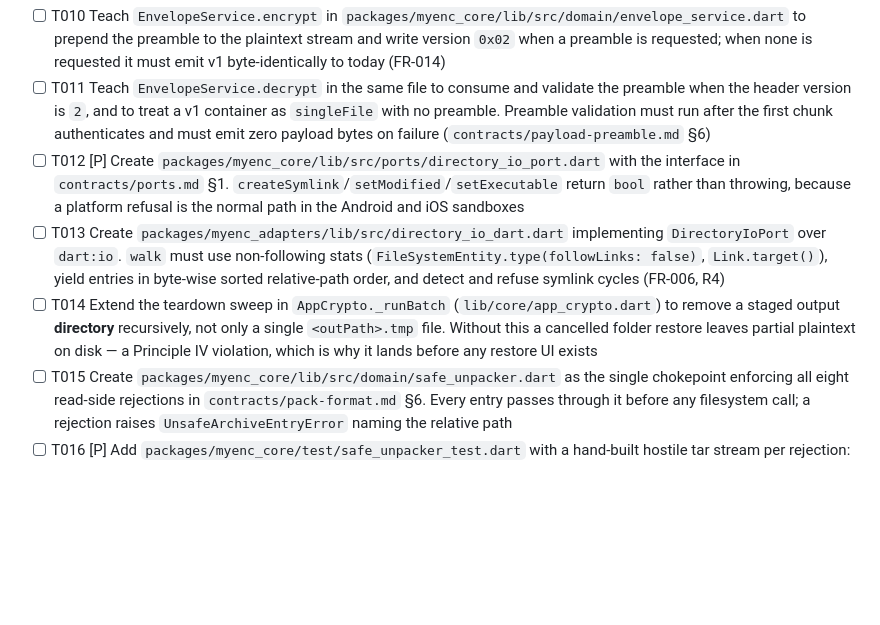
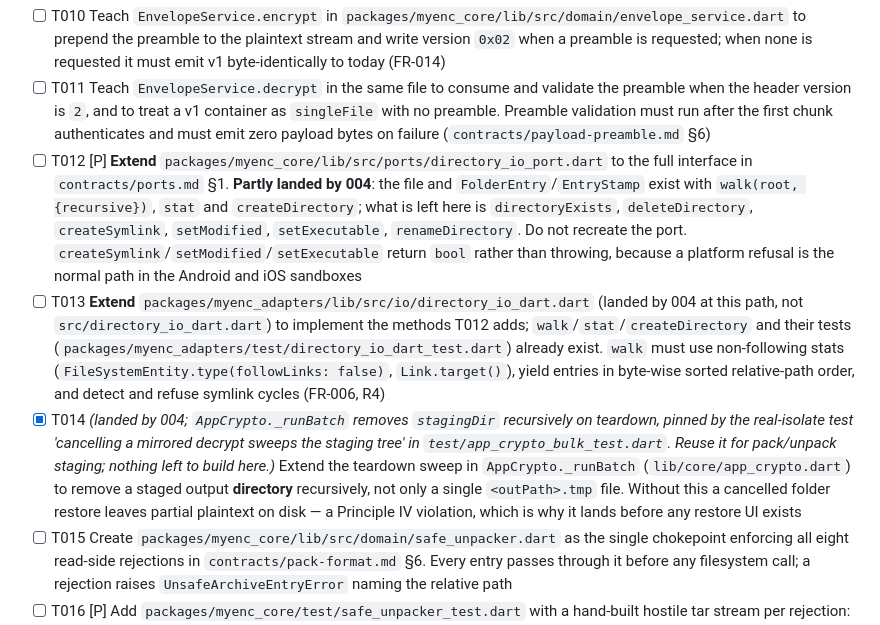
Before and after one commit to w0l1d/latch, a Markdown page: specs/001-folder-encryption/tasks.md, the part around the change. GitHub-like rendering; blank space fills up the shorter version.

```diff
--- a/specs/001-folder-encryption/tasks.md
+++ b/specs/001-folder-encryption/tasks.md
@@ -101,9 +101,9 @@ restore.
 > additive only.
 - [ ] T010 Teach `EnvelopeService.encrypt` in `packages/myenc_core/lib/src/domain/envelope_service.dart` to prepend the preamble to the plaintext stream and write version `0x02` when a preamble is requested; when none is requested it must emit v1 byte-identically to today (FR-014)
 - [ ] T011 Teach `EnvelopeService.decrypt` in the same file to consume and validate the preamble when the header version is `2`, and to treat a v1 container as `singleFile` with no preamble. Preamble validation must run after the first chunk authenticates and must emit zero payload bytes on failure (`contracts/payload-preamble.md` §6)
-- [ ] T012 [P] Create `packages/myenc_core/lib/src/ports/directory_io_port.dart` with the interface in `contracts/ports.md` §1. `createSymlink`/`setModified`/`setExecutable` return `bool` rather than throwing, because a platform refusal is the normal path in the Android and iOS sandboxes
-- [ ] T013 Create `packages/myenc_adapters/lib/src/directory_io_dart.dart` implementing `DirectoryIoPort` over `dart:io`. `walk` must use non-following stats (`FileSystemEntity.type(followLinks: false)`, `Link.target()`), yield entries in byte-wise sorted relative-path order, and detect and refuse symlink cycles (FR-006, R4)
-- [ ] T014 Extend the teardown sweep in `AppCrypto._runBatch` (`lib/core/app_crypto.dart`) to remove a staged output **directory** recursively, not only a single `<outPath>.tmp` file. Without this a cancelled folder restore leaves partial plaintext on disk — a Principle IV violation, which is why it lands before any restore UI exists
+- [ ] T012 [P] **Extend** `packages/myenc_core/lib/src/ports/directory_io_port.dart` to the full interface in `contracts/ports.md` §1. **Partly landed by 004**: the file and `FolderEntry`/`EntryStamp` exist with `walk(root, {recursive})`, `stat` and `createDirectory`; what is left here is `directoryExists`, `deleteDirectory`, `createSymlink`, `setModified`, `setExecutable`, `renameDirectory`. Do not recreate the port. `createSymlink`/`setModified`/`setExecutable` return `bool` rather than throwing, because a platform refusal is the normal path in the Android and iOS sandboxes
+- [ ] T013 **Extend** `packages/myenc_adapters/lib/src/io/directory_io_dart.dart` (landed by 004 at this path, not `src/directory_io_dart.dart`) to implement the methods T012 adds; `walk`/`stat`/`createDirectory` and their tests (`packages/myenc_adapters/test/directory_io_dart_test.dart`) already exist. `walk` must use non-following stats (`FileSystemEntity.type(followLinks: false)`, `Link.target()`), yield entries in byte-wise sorted relative-path order, and detect and refuse symlink cycles (FR-006, R4)
+- [x] T014 *(landed by 004; `AppCrypto._runBatch` removes `stagingDir` recursively on teardown, pinned by the real-isolate test 'cancelling a mirrored decrypt sweeps the staging tree' in `test/app_crypto_bulk_test.dart`. Reuse it for pack/unpack staging; nothing left to build here.)* Extend the teardown sweep in `AppCrypto._runBatch` (`lib/core/app_crypto.dart`) to remove a staged output **directory** recursively, not only a single `<outPath>.tmp` file. Without this a cancelled folder restore leaves partial plaintext on disk — a Principle IV violation, which is why it lands before any restore UI exists
 - [ ] T015 Create `packages/myenc_core/lib/src/domain/safe_unpacker.dart` as the single chokepoint enforcing all eight read-side rejections in `contracts/pack-format.md` §6. Every entry passes through it before any filesystem call; a rejection raises `UnsafeArchiveEntryError` naming the relative path
 - [ ] T016 [P] Add `packages/myenc_core/test/safe_unpacker_test.dart` with a hand-built hostile tar stream per rejection: absolute path, `../` traversal, escaping symlink target, hard link, FIFO, device node, declared-size mismatch, duplicate relative path, empty path. Assert zero bytes are written outside the destination root — SC-013, FR-020d
 - [ ] T017 [P] Add `packages/myenc_core/test/envelope_v2_test.dart` proving the three failures stay distinguishable and ordered on the same v2 container: wrong passphrase fails at the DEK unwrap before any body chunk; a flipped body byte fails at a chunk tag; a flipped preamble byte fails as corruption at the first chunk's tag — FR-022, FR-023, FR-020c, Principle IV
```
Also changed, not shown: specs/001-folder-encryption/plan.md (+6 -5 lines), 1 other file.
